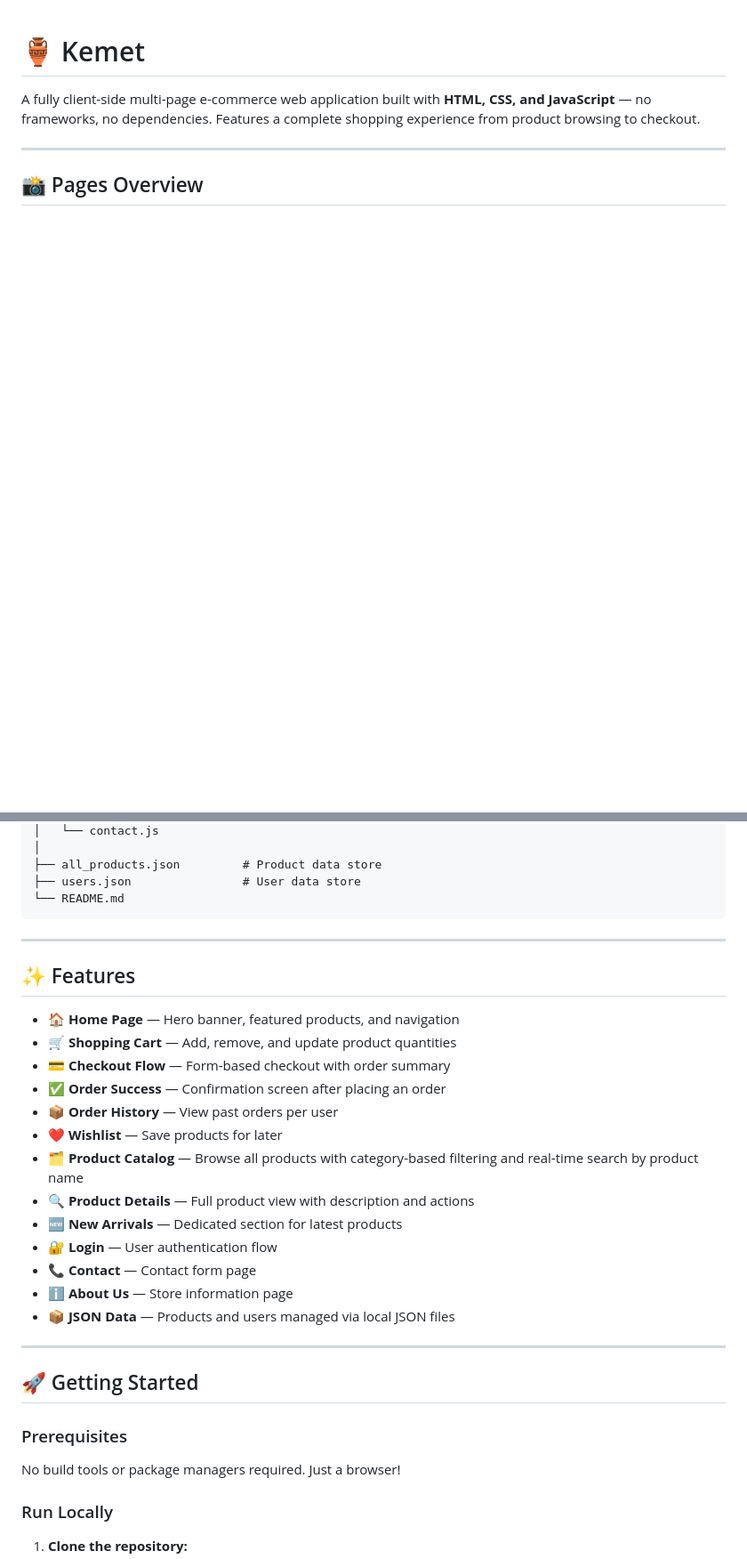
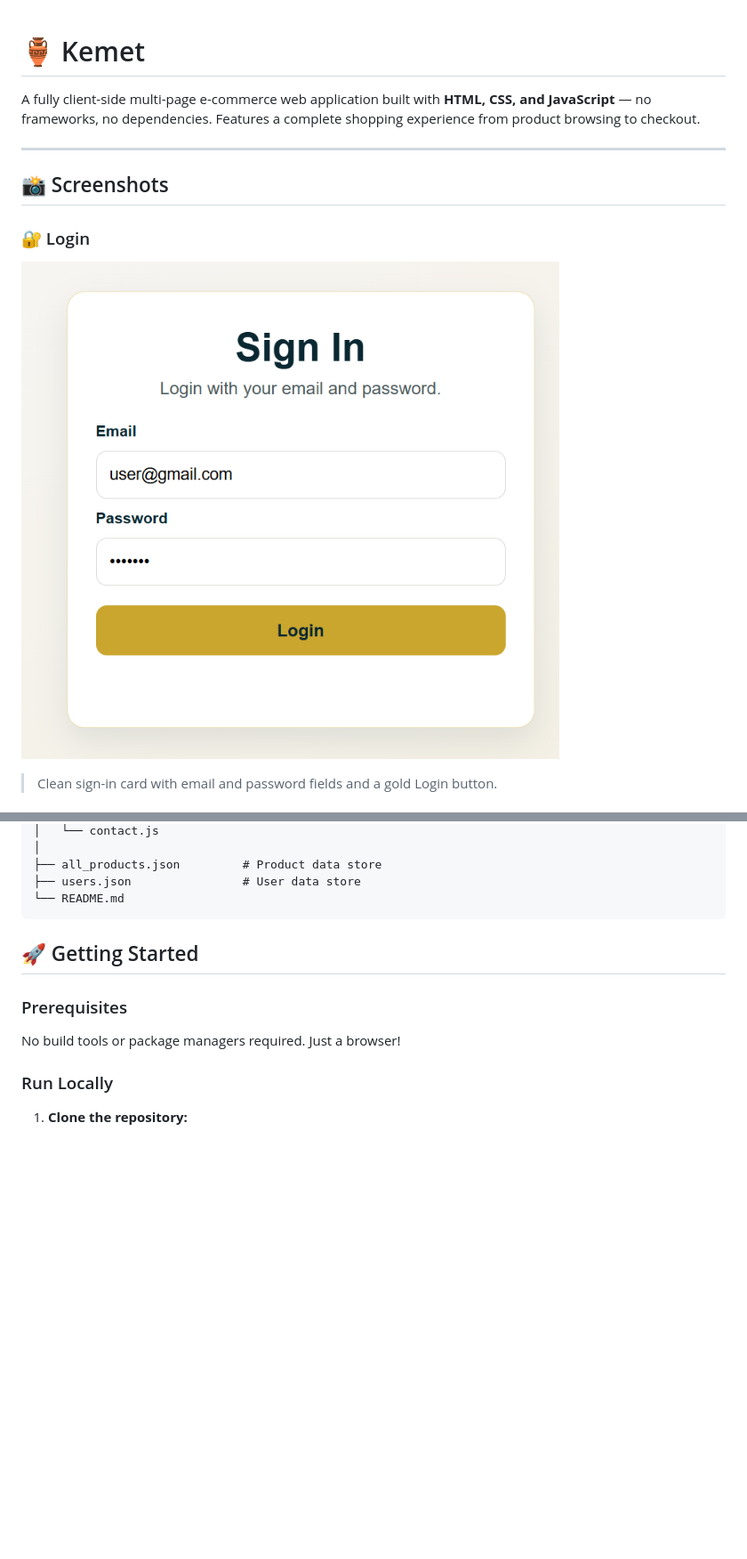
Before and after one commit to rwidagaber/Client-Side-Project, a Markdown page: README.md, 2 parts joined by grey strips. Shown at 89% size. Drawn GitHub-style; blank space fills up the shorter version.

````diff
--- a/README.md
+++ b/README.md
@@ -4,5 +4,8 @@ A fully client-side multi-page e-commerce web application built with **HTML, CSS
 
 ---
 
-## 📸 Pages Overview
+## 📸 Screenshots
+ ### 🔐 Login
+![Login Page](./ASSESTs/login.png)
+> Clean sign-in card with email and password fields and a gold Login button.
 
@@ -80,25 +106,7 @@ Client-Side-Project/
 └── README.md
 ```
 
----
 
-## ✨ Features
-
-- 🏠 **Home Page** — Hero banner, featured products, and navigation
-- 🛒 **Shopping Cart** — Add, remove, and update product quantities
-- 💳 **Checkout Flow** — Form-based checkout with order summary
-- ✅ **Order Success** — Confirmation screen after placing an order
-- 📦 **Order History** — View past orders per user
-- ❤️ **Wishlist** — Save products for later
-- 🗂️ **Product Catalog** — Browse all products with category-based filtering and real-time search by product name
-- 🔍 **Product Details** — Full product view with description and actions
-- 🆕 **New Arrivals** — Dedicated section for latest products
-- 🔐 **Login** — User authentication flow
-- 📞 **Contact** — Contact form page
-- ℹ️ **About Us** — Store information page
-- 📦 **JSON Data** — Products and users managed via local JSON files
-
----
 
 ## 🚀 Getting Started
 
````
Also changed, not shown: other parts of README.md (+37 -14 lines).
